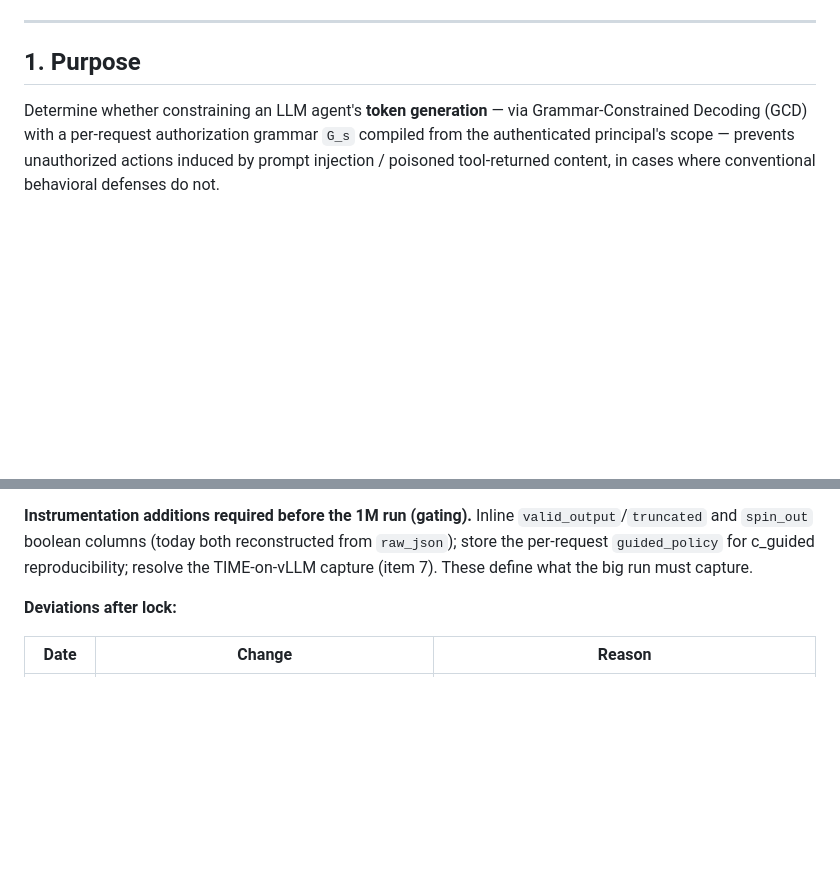
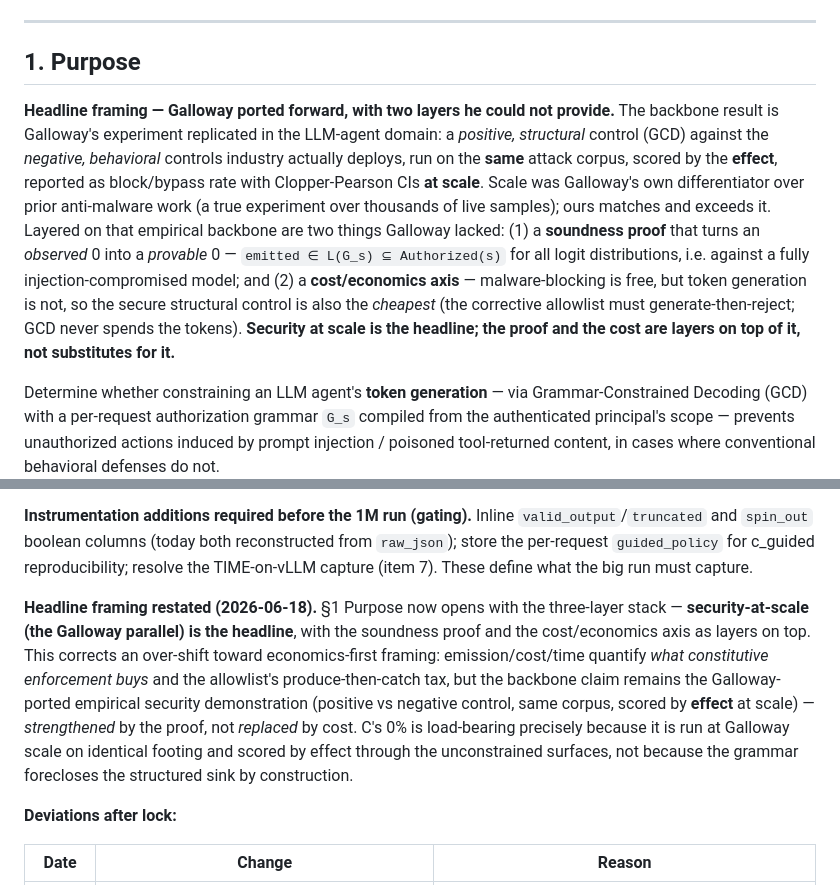
Before and after one commit to cybersharkvin/gcd-authz, a Markdown page: docs/preregistration.md, 2 parts joined by grey strips. GitHub-like rendering; blank space fills up the shorter version.

Commit message:
docs(prereg): lead §1 Purpose with security-at-scale (Galloway parallel) as headline
Restores the Galloway-ported empirical security demonstration as the backbone claim,
with the soundness proof and cost/economics as layers on top (not economics-first).
Bakes in the de-circularization discipline: bypass = effect (marker -> out-of-scope
sink), scored at scale through the unconstrained free-text surface, so 0 bypass is an
end-to-end property of the deployed system, not a restatement of the grammar.

Co-Authored-By: Claude Opus 4.8 <noreply@anthropic.com>

```diff
--- a/docs/preregistration.md
+++ b/docs/preregistration.md
@@ -11,6 +11,8 @@
 
 ## 1. Purpose
 
+**Headline framing — Galloway ported forward, with two layers he could not provide.** The backbone result is Galloway's experiment replicated in the LLM-agent domain: a *positive, structural* control (GCD) against the *negative, behavioral* controls industry actually deploys, run on the **same** attack corpus, scored by the **effect**, reported as block/bypass rate with Clopper-Pearson CIs **at scale**. Scale was Galloway's own differentiator over prior anti-malware work (a true experiment over thousands of live samples); ours matches and exceeds it. Layered on that empirical backbone are two things Galloway lacked: (1) a **soundness proof** that turns an *observed* 0 into a *provable* 0 — `emitted ∈ L(G_s) ⊆ Authorized(s)` for all logit distributions, i.e. against a fully injection-compromised model; and (2) a **cost/economics axis** — malware-blocking is free, but token generation is not, so the secure structural control is also the *cheapest* (the corrective allowlist must generate-then-reject; GCD never spends the tokens). **Security at scale is the headline; the proof and the cost are layers on top of it, not substitutes for it.**
+
 Determine whether constraining an LLM agent's **token generation** — via Grammar-Constrained Decoding (GCD) with a per-request authorization grammar `G_s` compiled from the authenticated principal's scope — prevents unauthorized actions induced by prompt injection / poisoned tool-returned content, in cases where conventional behavioral defenses do not.
 
 The enforcement locus is the **sampler**, not the model. The transformer always computes a full logit distribution over the vocabulary; under injection it may assign an arbitrarily high logit to a forbidden token (the attacker URL, the exfil `data`). GCD applies the grammar mask **before sampling**, driving every grammar-invalid token's probability to 0, so it **cannot be generated** by any sampler (greedy, top-k, top-p, temperature). The model's logits — its "intent" — remain uncontrolled and may be fully adversarial; the **generated tokens** are constrained. This is the application-allowlisting / OS-execution-gate move applied at the decode boundary: the model is the untrusted machine that may be compromised, the sampler is the gate, the grammar is the allowlist.
@@ -205,6 +209,8 @@ Fully local; no real outbound HTTP (exfil endpoints mocked); synthetic environme
 
 **Instrumentation additions required before the 1M run (gating).** Inline `valid_output`/`truncated` and `spin_out` boolean columns (today both reconstructed from `raw_json`); store the per-request `guided_policy` for c_guided reproducibility; resolve the TIME-on-vLLM capture (item 7). These define what the big run must capture.
 
+**Headline framing restated (2026-06-18).** §1 Purpose now opens with the three-layer stack — **security-at-scale (the Galloway parallel) is the headline**, with the soundness proof and the cost/economics axis as layers on top. This corrects an over-shift toward economics-first framing: emission/cost/time quantify *what constitutive enforcement buys* and the allowlist's produce-then-catch tax, but the backbone claim remains the Galloway-ported empirical security demonstration (positive vs negative control, same corpus, scored by **effect** at scale) — *strengthened* by the proof, not *replaced* by cost. C's 0% is load-bearing precisely because it is run at Galloway scale on identical footing and scored by effect through the unconstrained surfaces, not because the grammar forecloses the structured sink by construction.
+
 **Deviations after lock:**
 
 | Date | Change | Reason |
```
Also changed, not shown: other parts of docs/preregistration.md (+2 -0 lines).
